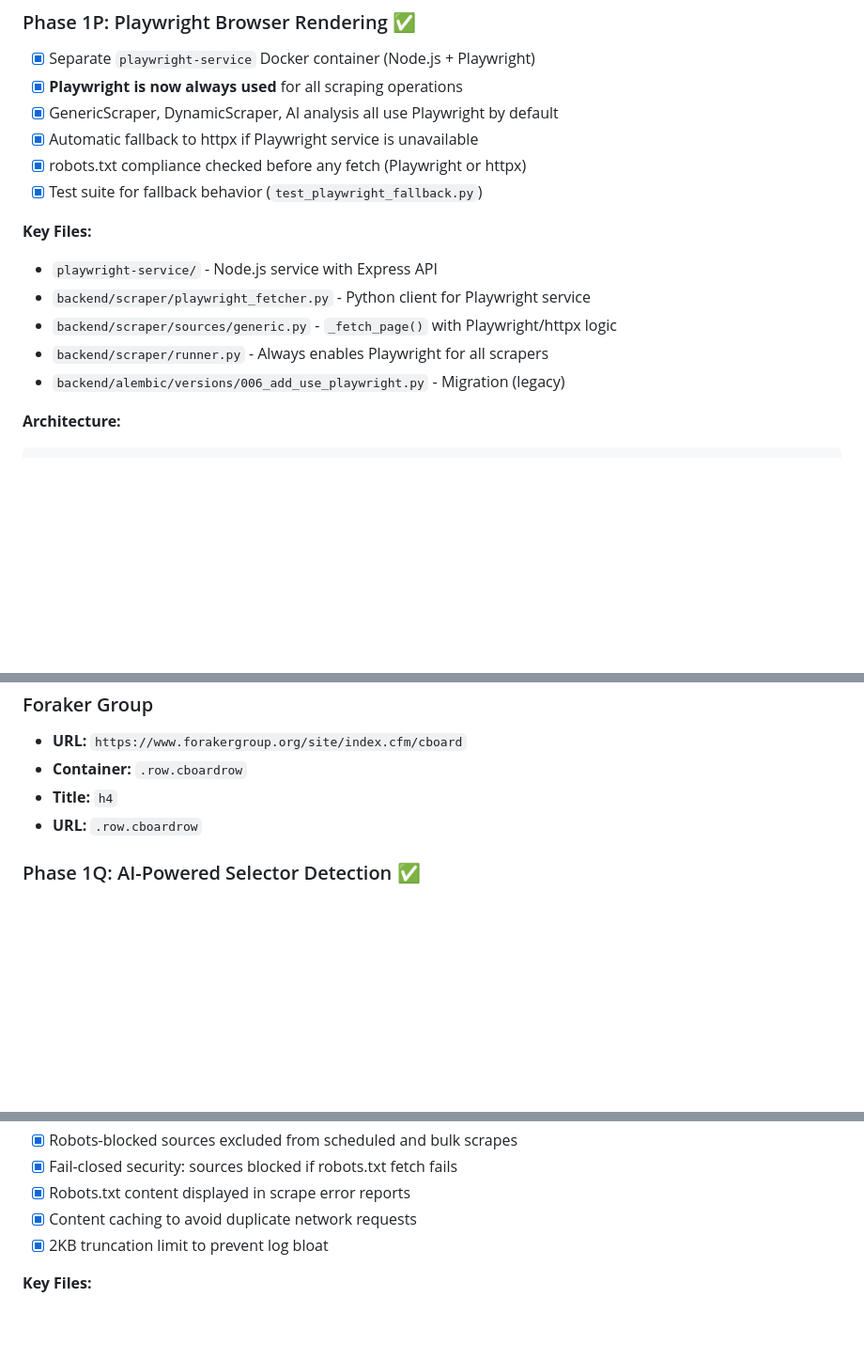
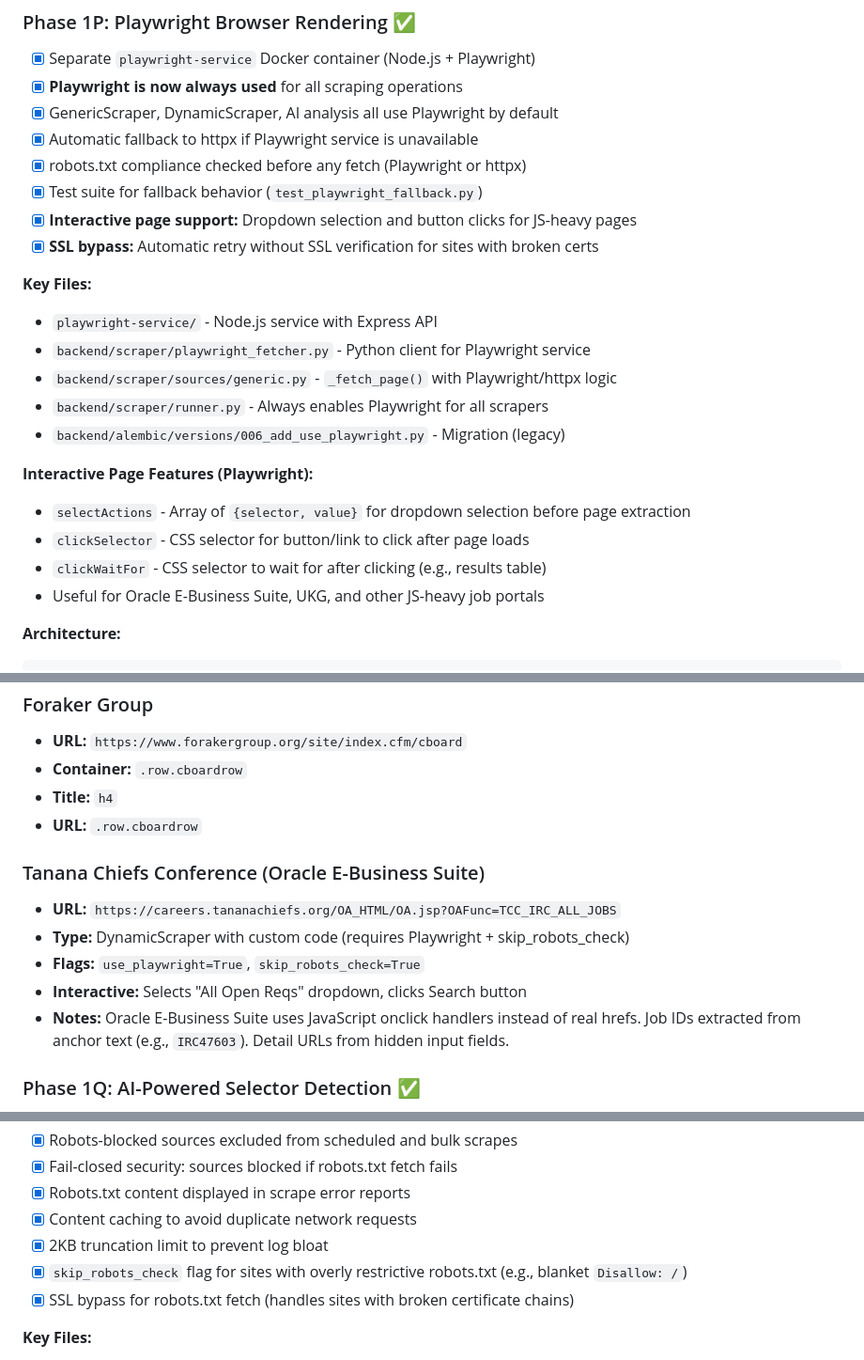
Before and after one commit to mbuckingham74/Far-Reach-Jobs, a Markdown page: CLAUDE_STATUS.md, 3 parts joined by grey strips. Shown at 94% size. Rendered like a GitHub page; blank space fills up the shorter version.

Commit message:
Docs: Add Playwright interactive features and Tanana Chiefs scraper
- Document dropdown selection and button click support in Playwright
- Add skip_robots_check flag documentation for restrictive robots.txt
- Add SSL bypass documentation for broken certificate chains
- Document Tanana Chiefs Conference Oracle E-Business Suite scraper
- Update scrape_sources schema with skip_robots_check field

🤖 Generated with [Claude Code](https://claude.com/claude-code)

Co-Authored-By: Claude <noreply@anthropic.com>

````diff
--- a/CLAUDE_STATUS.md
+++ b/CLAUDE_STATUS.md
@@ -332,6 +332,8 @@ cd backend && pytest tests/ -v
 - [x] Automatic fallback to httpx if Playwright service is unavailable
 - [x] robots.txt compliance checked before any fetch (Playwright or httpx)
 - [x] Test suite for fallback behavior (`test_playwright_fallback.py`)
+- [x] **Interactive page support:** Dropdown selection and button clicks for JS-heavy pages
+- [x] **SSL bypass:** Automatic retry without SSL verification for sites with broken certs
 
 **Key Files:**
 - `playwright-service/` - Node.js service with Express API
@@ -339,6 +341,12 @@ cd backend && pytest tests/ -v
 - `backend/scraper/sources/generic.py` - `_fetch_page()` with Playwright/httpx logic
 - `backend/scraper/runner.py` - Always enables Playwright for all scrapers
 - `backend/alembic/versions/006_add_use_playwright.py` - Migration (legacy)
+
+**Interactive Page Features (Playwright):**
+- `selectActions` - Array of `{selector, value}` for dropdown selection before page extraction
+- `clickSelector` - CSS selector for button/link to click after page loads
+- `clickWaitFor` - CSS selector to wait for after clicking (e.g., results table)
+- Useful for Oracle E-Business Suite, UKG, and other JS-heavy job portals
 
 **Architecture:**
 ```
@@ -522,6 +531,13 @@ This section documents CSS selectors that have been tested and work for specific
 - **Title:** `h4`
 - **URL:** `.row.cboardrow`
 
+### Tanana Chiefs Conference (Oracle E-Business Suite)
+- **URL:** `https://careers.tananachiefs.org/OA_HTML/OA.jsp?OAFunc=TCC_IRC_ALL_JOBS`
+- **Type:** DynamicScraper with custom code (requires Playwright + skip_robots_check)
+- **Flags:** `use_playwright=True`, `skip_robots_check=True`
+- **Interactive:** Selects "All Open Reqs" dropdown, clicks Search button
+- **Notes:** Oracle E-Business Suite uses JavaScript onclick handlers instead of real hrefs. Job IDs extracted from anchor text (e.g., `IRC47603`). Detail URLs from hidden input fields.
+
 ### Phase 1Q: AI-Powered Selector Detection ✅
 - [x] AI analysis endpoint using Claude API
 - [x] "Analyze Page with AI" button on source configuration page
@@ -637,6 +653,8 @@ Generated code must contain:
 - [x] Robots.txt content displayed in scrape error reports
 - [x] Content caching to avoid duplicate network requests
 - [x] 2KB truncation limit to prevent log bloat
+- [x] `skip_robots_check` flag for sites with overly restrictive robots.txt (e.g., blanket `Disallow: /`)
+- [x] SSL bypass for robots.txt fetch (handles sites with broken certificate chains)
 
 **Key Files:**
 - `backend/app/models/scrape_source.py` - `robots_blocked`, `robots_blocked_at` fields
````
Also changed, not shown: other parts of CLAUDE_STATUS.md (+2 -0 lines).
